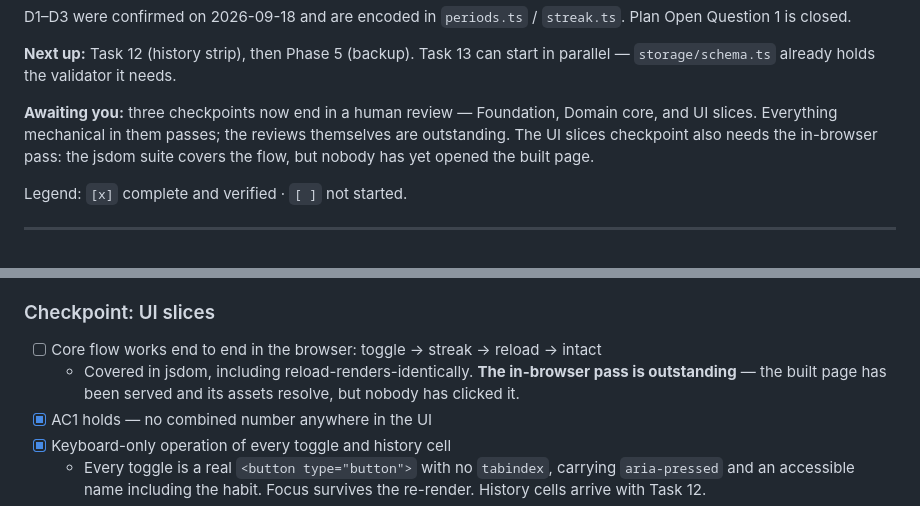
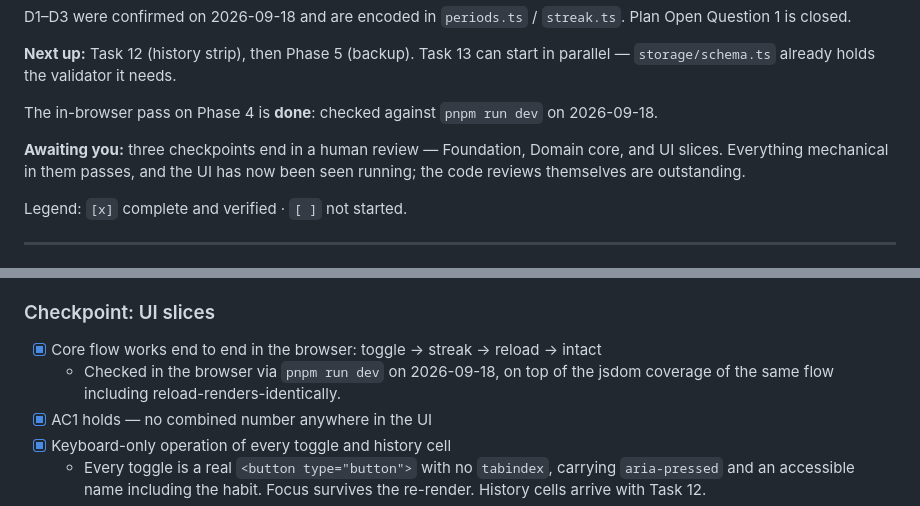
Before and after one commit to arothstein/tutorial-agent-skills-greenfield, a Markdown page: tasks/todo.md, 2 parts joined by grey strips. Rendered like a GitHub page.

```diff
--- a/tasks/todo.md
+++ b/tasks/todo.md
@@ -14,10 +14,12 @@ Plan Open Question 1 is closed.
 **Next up:** Task 12 (history strip), then Phase 5 (backup). Task 13 can start in
 parallel — `storage/schema.ts` already holds the validator it needs.
 
-**Awaiting you:** three checkpoints now end in a human review — Foundation,
-Domain core, and UI slices. Everything mechanical in them passes; the reviews
-themselves are outstanding. The UI slices checkpoint also needs the in-browser
-pass: the jsdom suite covers the flow, but nobody has yet opened the built page.
+The in-browser pass on Phase 4 is **done**: checked against `pnpm run dev` on
+2026-09-18.
+
+**Awaiting you:** three checkpoints end in a human review — Foundation, Domain
+core, and UI slices. Everything mechanical in them passes, and the UI has now been
+seen running; the code reviews themselves are outstanding.
 
 Legend: `[x]` complete and verified · `[ ]` not started.
 
@@ -141,10 +143,9 @@ Legend: `[x]` complete and verified · `[ ]` not started.
     moves when back-filling past it is this task's decision to make.
 
 ### Checkpoint: UI slices
-- [ ] Core flow works end to end in the browser: toggle → streak → reload → intact
-  - Covered in jsdom, including reload-renders-identically. **The in-browser pass
-    is outstanding** — the built page has been served and its assets resolve, but
-    nobody has clicked it.
+- [x] Core flow works end to end in the browser: toggle → streak → reload → intact
+  - Checked in the browser via `pnpm run dev` on 2026-09-18, on top of the jsdom
+    coverage of the same flow including reload-renders-identically.
 - [x] AC1 holds — no combined number anywhere in the UI
 - [x] Keyboard-only operation of every toggle and history cell
   - Every toggle is a real `<button type="button">` with no `tabindex`, carrying
```
